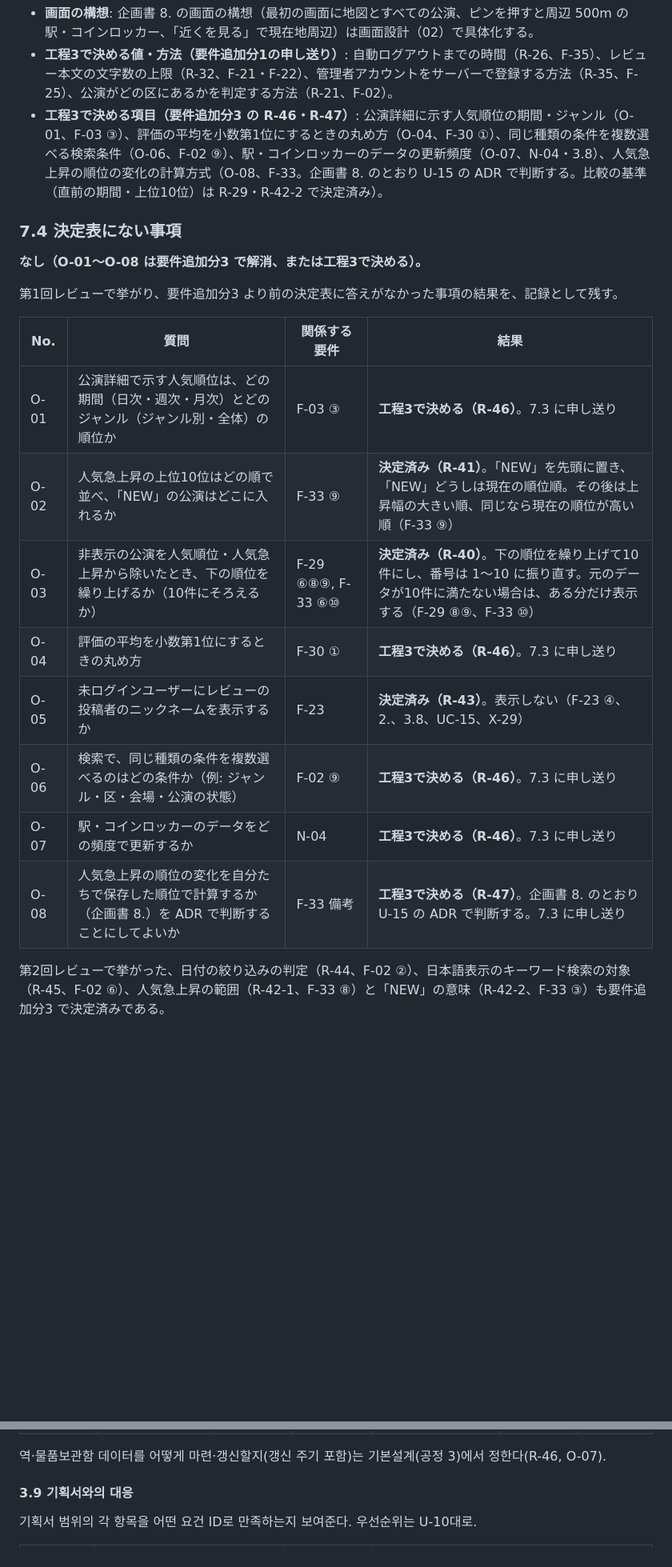
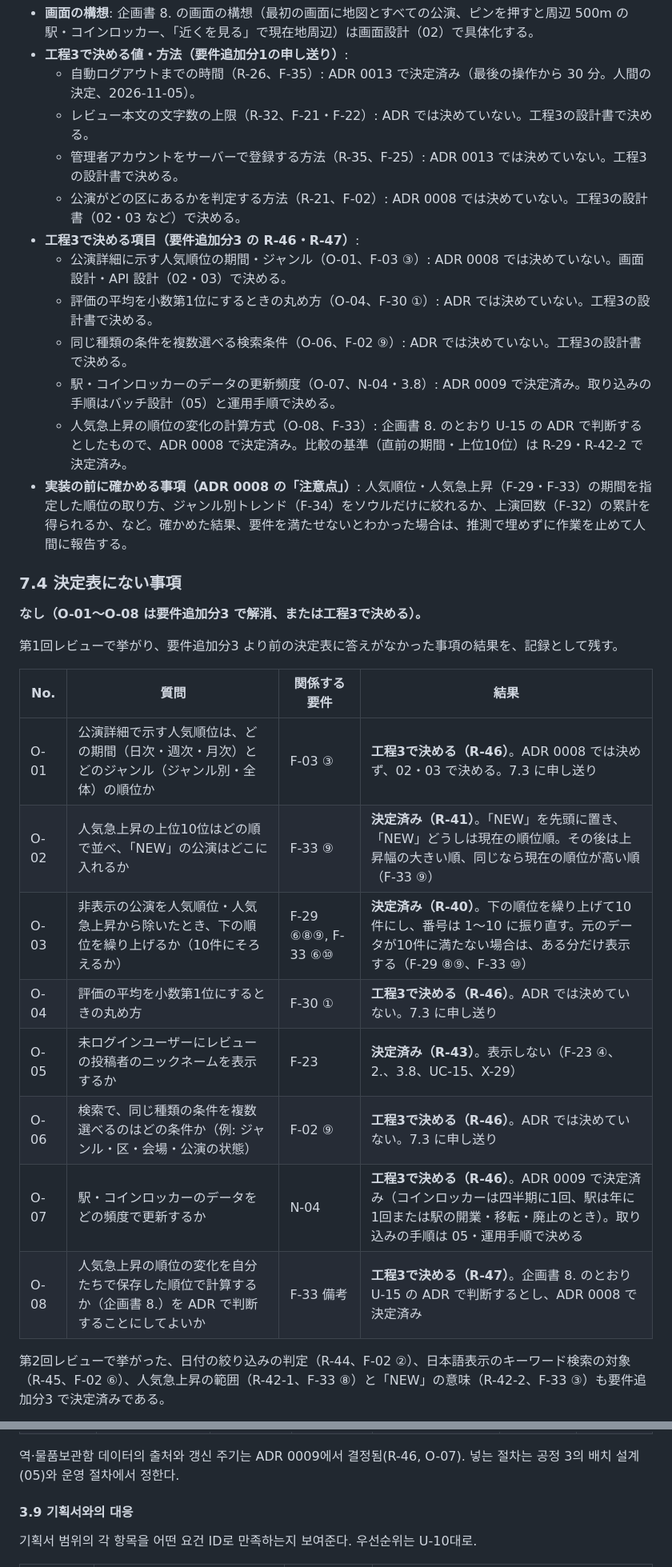
Before and after one commit to YoonByungjin/catticket, a Markdown page: docs/design/01-requirements.md, 2 parts joined by grey strips. Shown at 80% size. Drawn GitHub-style; blank space fills up the shorter version.

```diff
--- a/docs/design/01-requirements.md
+++ b/docs/design/01-requirements.md
@@ -281,6 +283,16 @@ ID は一度付けたら変えない。やめた要件は「廃止」と書い
 - **画面の構想**: 企画書 8. の画面の構想（最初の画面に地図とすべての公演、ピンを押すと周辺 500m の駅・コインロッカー、「近くを見る」で現在地周辺）は画面設計（02）で具体化する。
-- **工程3で決める値・方法（要件追加分1の申し送り）**: 自動ログアウトまでの時間（R-26、F-35）、レビュー本文の文字数の上限（R-32、F-21・F-22）、管理者アカウントをサーバーで登録する方法（R-35、F-25）、公演がどの区にあるかを判定する方法（R-21、F-02）。
-- **工程3で決める項目（要件追加分3 の R-46・R-47）**: 公演詳細に示す人気順位の期間・ジャンル（O-01、F-03 ③）、評価の平均を小数第1位にするときの丸め方（O-04、F-30 ①）、同じ種類の条件を複数選べる検索条件（O-06、F-02 ⑨）、駅・コインロッカーのデータの更新頻度（O-07、N-04・3.8）、人気急上昇の順位の変化の計算方式（O-08、F-33。企画書 8. のとおり U-15 の ADR で判断する。比較の基準（直前の期間・上位10位）は R-29・R-42-2 で決定済み）。
+- **工程3で決める値・方法（要件追加分1の申し送り）**:
+  - 自動ログアウトまでの時間（R-26、F-35）: ADR 0013 で決定済み（最後の操作から 30 分。人間の決定、2026-11-05）。
+  - レビュー本文の文字数の上限（R-32、F-21・F-22）: ADR では決めていない。工程3の設計書で決める。
+  - 管理者アカウントをサーバーで登録する方法（R-35、F-25）: ADR 0013 では決めていない。工程3の設計書で決める。
+  - 公演がどの区にあるかを判定する方法（R-21、F-02）: ADR 0008 では決めていない。工程3の設計書（02・03 など）で決める。
+- **工程3で決める項目（要件追加分3 の R-46・R-47）**:
+  - 公演詳細に示す人気順位の期間・ジャンル（O-01、F-03 ③）: ADR 0008 では決めていない。画面設計・API 設計（02・03）で決める。
+  - 評価の平均を小数第1位にするときの丸め方（O-04、F-30 ①）: ADR では決めていない。工程3の設計書で決める。
+  - 同じ種類の条件を複数選べる検索条件（O-06、F-02 ⑨）: ADR では決めていない。工程3の設計書で決める。
+  - 駅・コインロッカーのデータの更新頻度（O-07、N-04・3.8）: ADR 0009 で決定済み。取り込みの手順はバッチ設計（05）と運用手順で決める。
+  - 人気急上昇の順位の変化の計算方式（O-08、F-33）: 企画書 8. のとおり U-15 の ADR で判断するとしたもので、ADR 0008 で決定済み。比較の基準（直前の期間・上位10位）は R-29・R-42-2 で決定済み。
+- **実装の前に確かめる事項（ADR 0008 の「注意点」）**: 人気順位・人気急上昇（F-29・F-33）の期間を指定した順位の取り方、ジャンル別トレンド（F-34）をソウルだけに絞れるか、上演回数（F-32）の累計を得られるか、など。確かめた結果、要件を満たせないとわかった場合は、推測で埋めずに作業を止めて人間に報告する。
 
 ### 7.4 決定表にない事項
 
@@ -290,14 +302,14 @@ ID は一度付けたら変えない。やめた要件は「廃止」と書い
 
 | No. | 質問 | 関係する要件 | 結果 |
 |---|---|---|---|
-| O-01 | 公演詳細で示す人気順位は、どの期間（日次・週次・月次）とどのジャンル（ジャンル別・全体）の順位か | F-03 ③ | **工程3で決める（R-46）**。7.3 に申し送り |
+| O-01 | 公演詳細で示す人気順位は、どの期間（日次・週次・月次）とどのジャンル（ジャンル別・全体）の順位か | F-03 ③ | **工程3で決める（R-46）**。ADR 0008 では決めず、02・03 で決める。7.3 に申し送り |
 | O-02 | 人気急上昇の上位10位はどの順で並べ、「NEW」の公演はどこに入れるか | F-33 ⑨ | **決定済み（R-41）**。「NEW」を先頭に置き、「NEW」どうしは現在の順位順。その後は上昇幅の大きい順、同じなら現在の順位が高い順（F-33 ⑨） |
 | O-03 | 非表示の公演を人気順位・人気急上昇から除いたとき、下の順位を繰り上げるか（10件にそろえるか） | F-29 ⑥⑧⑨, F-33 ⑥⑩ | **決定済み（R-40）**。下の順位を繰り上げて10件にし、番号は 1〜10 に振り直す。元のデータが10件に満たない場合は、ある分だけ表示する（F-29 ⑧⑨、F-33 ⑩） |
-| O-04 | 評価の平均を小数第1位にするときの丸め方 | F-30 ① | **工程3で決める（R-46）**。7.3 に申し送り |
+| O-04 | 評価の平均を小数第1位にするときの丸め方 | F-30 ① | **工程3で決める（R-46）**。ADR では決めていない。7.3 に申し送り |
 | O-05 | 未ログインユーザーにレビューの投稿者のニックネームを表示するか | F-23 | **決定済み（R-43）**。表示しない（F-23 ④、2.、3.8、UC-15、X-29） |
-| O-06 | 検索で、同じ種類の条件を複数選べるのはどの条件か（例: ジャンル・区・会場・公演の状態） | F-02 ⑨ | **工程3で決める（R-46）**。7.3 に申し送り |
-| O-07 | 駅・コインロッカーのデータをどの頻度で更新するか | N-04 | **工程3で決める（R-46）**。7.3 に申し送り |
-| O-08 | 人気急上昇の順位の変化を自分たちで保存した順位で計算するか（企画書 8.）を ADR で判断することにしてよいか | F-33 備考 | **工程3で決める（R-47）**。企画書 8. のとおり U-15 の ADR で判断する。7.3 に申し送り |
+| O-06 | 検索で、同じ種類の条件を複数選べるのはどの条件か（例: ジャンル・区・会場・公演の状態） | F-02 ⑨ | **工程3で決める（R-46）**。ADR では決めていない。7.3 に申し送り |
+| O-07 | 駅・コインロッカーのデータをどの頻度で更新するか | N-04 | **工程3で決める（R-46）**。ADR 0009 で決定済み（コインロッカーは四半期に1回、駅は年に1回または駅の開業・移転・廃止のとき）。取り込みの手順は 05・運用手順で決める |
+| O-08 | 人気急上昇の順位の変化を自分たちで保存した順位で計算するか（企画書 8.）を ADR で判断することにしてよいか | F-33 備考 | **工程3で決める（R-47）**。企画書 8. のとおり U-15 の ADR で判断するとし、ADR 0008 で決定済み |
 
 第2回レビューで挙がった、日付の絞り込みの判定（R-44、F-02 ②）、日本語表示のキーワード検索の対象（R-45、F-02 ⑥）、人気急上昇の範囲（R-42-1、F-33 ⑧）と「NEW」の意味（R-42-2、F-33 ③）も要件追加分3 で決定済みである。
 
@@ -462,7 +474,7 @@ ID는 한 번 붙이면 바꾸지 않는다. 그만둔 요건은 "폐지"라고
 | 물품보관함 | 전원(공연장·현재 위치 주변. F-06, F-07) | — | — | — | — | 열람: 전원 |
 | 통계·평판(인기 순위·인기 급상승·장르별 트렌드·수상작·롱런·오픈런) | 전원(F-29~F-34) | — | 자동 수집·계산 | 자동 수집·계산 | — | 열람: 전원 |
 
-역·물품보관함 데이터를 어떻게 마련·갱신할지(갱신 주기 포함)는 기본설계(공정 3)에서 정한다(R-46, O-07).
+역·물품보관함 데이터의 출처와 갱신 주기는 ADR 0009에서 결정됨(R-46, O-07). 넣는 절차는 공정 3의 배치 설계(05)와 운영 절차에서 정한다.
 
 #### 3.9 기획서와의 대응
 
```
Also changed, not shown: other parts of docs/design/01-requirements.md (+86 -72 lines).
